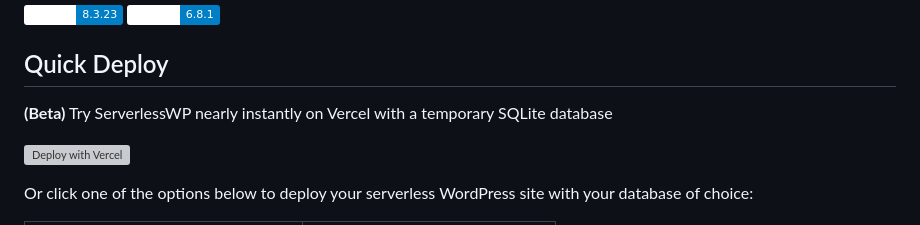
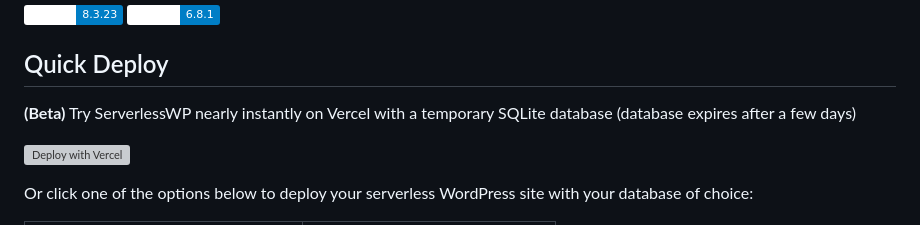
Before and after one commit to mitchmac/ServerlessWP, a Markdown page: readme.md, the part around the change. Rendered like a GitHub page; badges without logos; grey boxes are pictures that could not be loaded.

Commit message:
Update Quick Deploy note about SQLite database expiration

```diff
--- a/readme.md
+++ b/readme.md
@@ -12,7 +12,7 @@ Stay up-to-date at the ServerlessWP repository: [github.com/mitchmac/serverlessw
 
 ## Quick Deploy
 
-**(Beta)** Try ServerlessWP nearly instantly on Vercel with a temporary SQLite database
+**(Beta)** Try ServerlessWP nearly instantly on Vercel with a temporary SQLite database (database expires after a few days)
 
 [![Deploy with Vercel](https://vercel.com/button)](https://serverlesswp.com/vercel-deploy)
 
```
